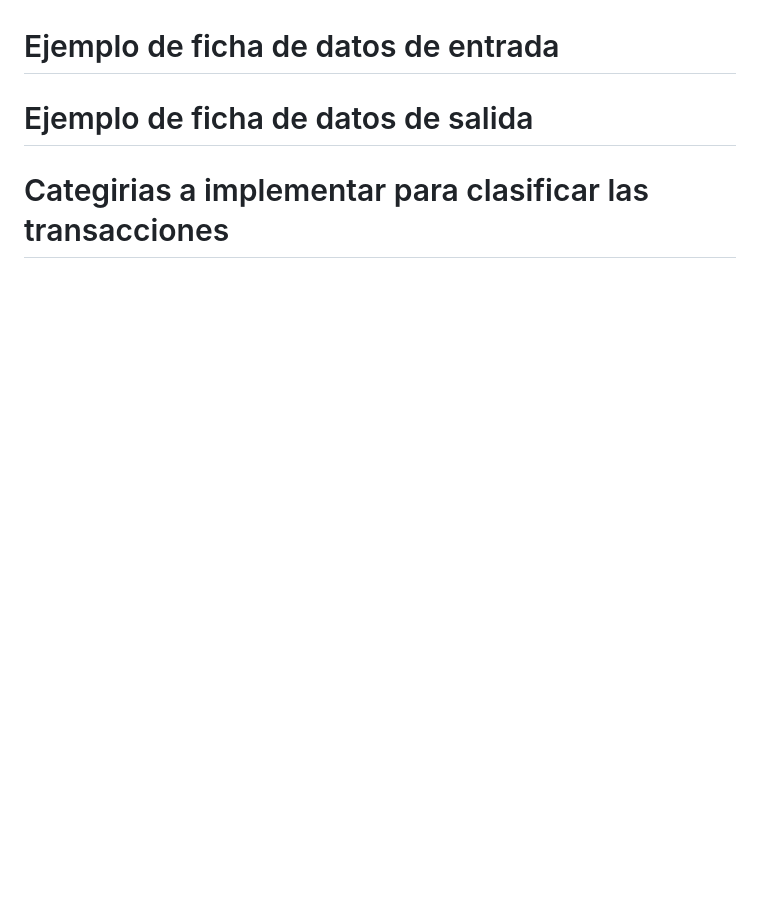
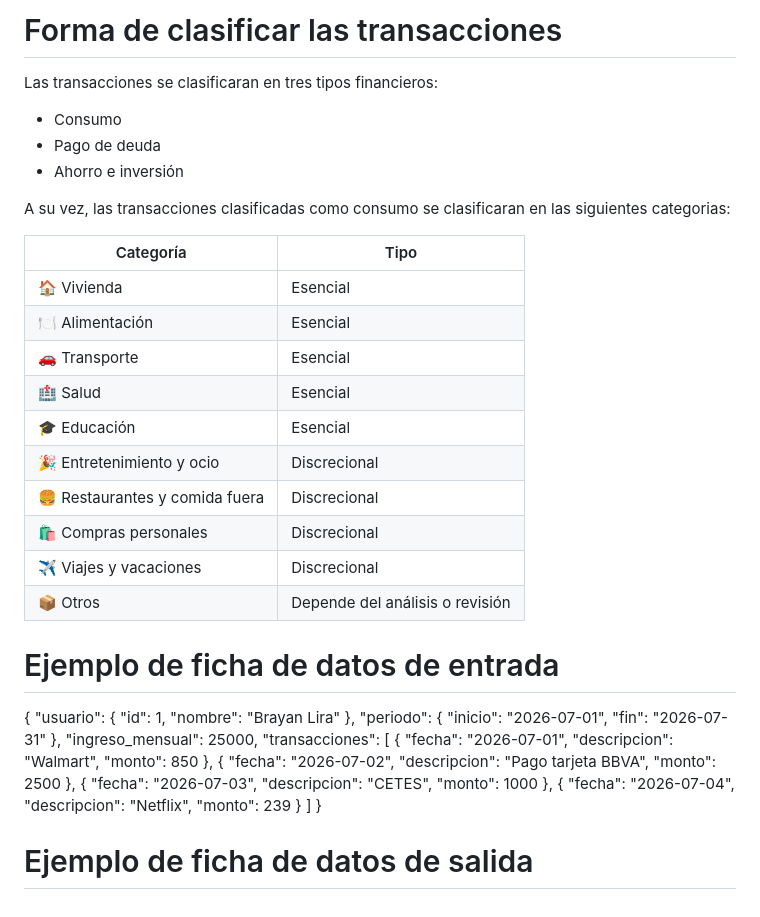
Before and after one commit to No-Country-simulation/Hackathon-G9-LATAM-Team-68, a Markdown page: Definición_conceptual_del_sistema.md, the part around one of its changes. GitHub-like rendering; blank space fills up the shorter version.

```diff
--- a/Definición_conceptual_del_sistema.md
+++ b/Definición_conceptual_del_sistema.md
@@ -352,5 +391,61 @@ Justificación
+# Forma de clasificar las transacciones
+
+Las transacciones se clasificaran en tres tipos financieros:
+- Consumo
+- Pago de deuda
+- Ahorro e inversión
+
+A su vez, las transacciones clasificadas como consumo se clasificaran en las siguientes categorias:
+
+| Categoría	|Tipo|
+| --- |--- |
+|🏠 Vivienda|	Esencial|
+|🍽️ Alimentación|	Esencial|
+|🚗 Transporte|	Esencial|
+|🏥 Salud	|Esencial|
+|🎓 Educación|	Esencial|
+|🎉 Entretenimiento y ocio|	Discrecional|
+|🍔 Restaurantes y comida fuera|	Discrecional|
+|🛍️ Compras personales|	Discrecional|
+|✈️ Viajes y vacaciones	|Discrecional|
+|📦 Otros|	Depende del análisis o revisión|
+
 # Ejemplo de ficha de datos de entrada
 
+{
+  "usuario": {
+    "id": 1,
+    "nombre": "Brayan Lira"
+  },
+  "periodo": {
+    "inicio": "2026-07-01",
+    "fin": "2026-07-31"
+  },
+  "ingreso_mensual": 25000,
+  "transacciones": [
+    {
+      "fecha": "2026-07-01",
+      "descripcion": "Walmart",
+      "monto": 850
+    },
+    {
+      "fecha": "2026-07-02",
+      "descripcion": "Pago tarjeta BBVA",
+      "monto": 2500
+    },
+    {
+      "fecha": "2026-07-03",
+      "descripcion": "CETES",
+      "monto": 1000
+    },
+    {
+      "fecha": "2026-07-04",
+      "descripcion": "Netflix",
+      "monto": 239
+    }
+  ]
+}
+
+
+
 # Ejemplo de ficha de datos de salida
-
-# Categirias a implementar para clasificar las transacciones
```
Also changed, not shown: other parts of Definición_conceptual_del_sistema.md (+39 -0 lines).
